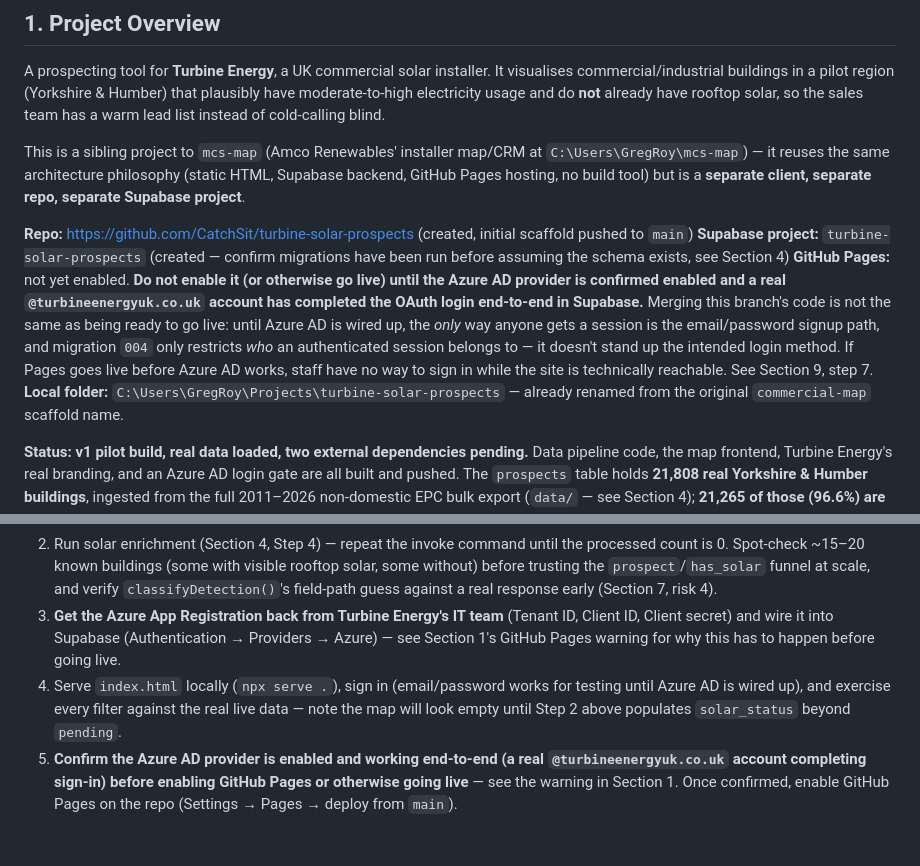
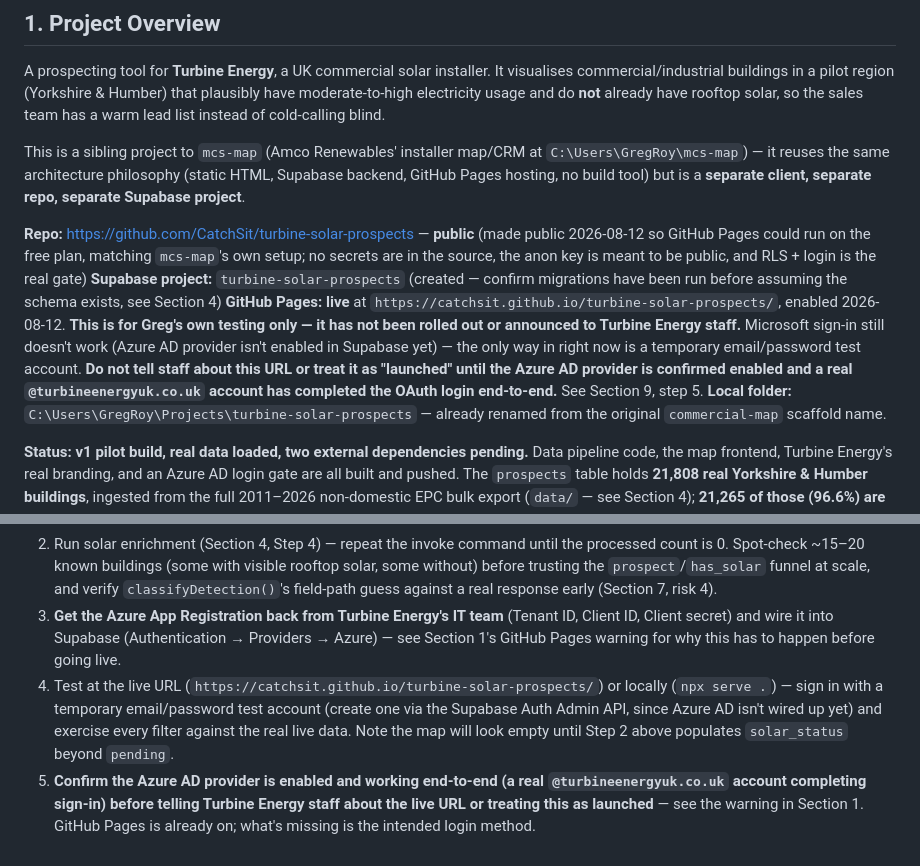
Before and after one commit to CatchSit/turbine-solar-prospects, a Markdown page: HANDOVER.md, 2 parts joined by grey strips. Rendered like a GitHub page.

Commit message:
Document that the repo is public and GitHub Pages is live
Repo made public and Pages enabled 2026-08-12 (https://catchsit.github.io/turbine-solar-prospects/)
so Greg can test the app himself before Azure AD is wired up -
matches mcs-map's own public-repo + RLS-as-the-real-gate setup.
Not yet announced to Turbine Energy staff, since Microsoft sign-in
doesn't work until their IT team's Azure App Registration lands.

Co-Authored-By: Claude Sonnet 5 <noreply@anthropic.com>

```diff
--- a/HANDOVER.md
+++ b/HANDOVER.md
@@ -6,9 +6,9 @@ A prospecting tool for **Turbine Energy**, a UK commercial solar installer. It v
 
 This is a sibling project to `mcs-map` (Amco Renewables' installer map/CRM at `C:\Users\GregRoy\mcs-map`) — it reuses the same architecture philosophy (static HTML, Supabase backend, GitHub Pages hosting, no build tool) but is a **separate client, separate repo, separate Supabase project**.
 
-**Repo:** https://github.com/CatchSit/turbine-solar-prospects (created, initial scaffold pushed to `main`)
+**Repo:** https://github.com/CatchSit/turbine-solar-prospects — **public** (made public 2026-08-12 so GitHub Pages could run on the free plan, matching `mcs-map`'s own setup; no secrets are in the source, the anon key is meant to be public, and RLS + login is the real gate)
 **Supabase project:** `turbine-solar-prospects` (created — confirm migrations have been run before assuming the schema exists, see Section 4)
-**GitHub Pages:** not yet enabled. **Do not enable it (or otherwise go live) until the Azure AD provider is confirmed enabled and a real `@turbineenergyuk.co.uk` account has completed the OAuth login end-to-end in Supabase.** Merging this branch's code is not the same as being ready to go live: until Azure AD is wired up, the *only* way anyone gets a session is the email/password signup path, and migration `004` only restricts *who* an authenticated session belongs to — it doesn't stand up the intended login method. If Pages goes live before Azure AD works, staff have no way to sign in while the site is technically reachable. See Section 9, step 7.
+**GitHub Pages:** **live** at `https://catchsit.github.io/turbine-solar-prospects/`, enabled 2026-08-12. **This is for Greg's own testing only — it has not been rolled out or announced to Turbine Energy staff.** Microsoft sign-in still doesn't work (Azure AD provider isn't enabled in Supabase yet) — the only way in right now is a temporary email/password test account. **Do not tell staff about this URL or treat it as "launched" until the Azure AD provider is confirmed enabled and a real `@turbineenergyuk.co.uk` account has completed the OAuth login end-to-end.** See Section 9, step 5.
 **Local folder:** `C:\Users\GregRoy\Projects\turbine-solar-prospects` — already renamed from the original `commercial-map` scaffold name.
 
 **Status: v1 pilot build, real data loaded, two external dependencies pending.** Data pipeline code, the map frontend, Turbine Energy's real branding, and an Azure AD login gate are all built and pushed. The `prospects` table holds **21,808 real Yorkshire & Humber buildings**, ingested from the full 2011–2026 non-domestic EPC bulk export (`data/` — see Section 4); **21,265 of those (96.6%) are geocoded** (lat/lng filled via postcodes.io). `index.html` queries Supabase live (not a static file) and shows "Failed to load prospect data" only if that live query fails (see Section 6). **No CRM/contact-logging layer yet** — this build ships the prospect map only, unlike mcs-map's full map+CRM+dashboard. Authentication is live (Microsoft/Azure AD via Supabase, restricted to `@turbineenergyuk.co.uk` both client-side and via RLS — see Section 5 and migrations 003/004), but see the GitHub Pages note in Section 1 above before going live.
@@ -185,5 +185,5 @@ No radius circle (no obvious Turbine Energy depot location yet — ask the clien
 1. **Get a Google Cloud API key with the Solar API enabled** and set `GOOGLE_SOLAR_API_KEY` as a Supabase secret (Section 4, Step 0.3) — this is the main blocker right now. Cap the Solar API's quota to something conservative before running it (APIs & Services → Solar API → Quotas) — no built-in spend confirmation exists on Google Cloud, only quota caps and billing alerts.
 2. Run solar enrichment (Section 4, Step 4) — repeat the invoke command until the processed count is 0. Spot-check ~15–20 known buildings (some with visible rooftop solar, some without) before trusting the `prospect`/`has_solar` funnel at scale, and verify `classifyDetection()`'s field-path guess against a real response early (Section 7, risk 4).
 3. **Get the Azure App Registration back from Turbine Energy's IT team** (Tenant ID, Client ID, Client secret) and wire it into Supabase (Authentication → Providers → Azure) — see Section 1's GitHub Pages warning for why this has to happen before going live.
-4. Serve `index.html` locally (`npx serve .`), sign in (email/password works for testing until Azure AD is wired up), and exercise every filter against the real live data — note the map will look empty until Step 2 above populates `solar_status` beyond `pending`.
-5. **Confirm the Azure AD provider is enabled and working end-to-end (a real `@turbineenergyuk.co.uk` account completing sign-in) before enabling GitHub Pages or otherwise going live** — see the warning in Section 1. Once confirmed, enable GitHub Pages on the repo (Settings → Pages → deploy from `main`).
+4. Test at the live URL (`https://catchsit.github.io/turbine-solar-prospects/`) or locally (`npx serve .`) — sign in with a temporary email/password test account (create one via the Supabase Auth Admin API, since Azure AD isn't wired up yet) and exercise every filter against the real live data. Note the map will look empty until Step 2 above populates `solar_status` beyond `pending`.
+5. **Confirm the Azure AD provider is enabled and working end-to-end (a real `@turbineenergyuk.co.uk` account completing sign-in) before telling Turbine Energy staff about the live URL or treating this as launched** — see the warning in Section 1. GitHub Pages is already on; what's missing is the intended login method.
```
